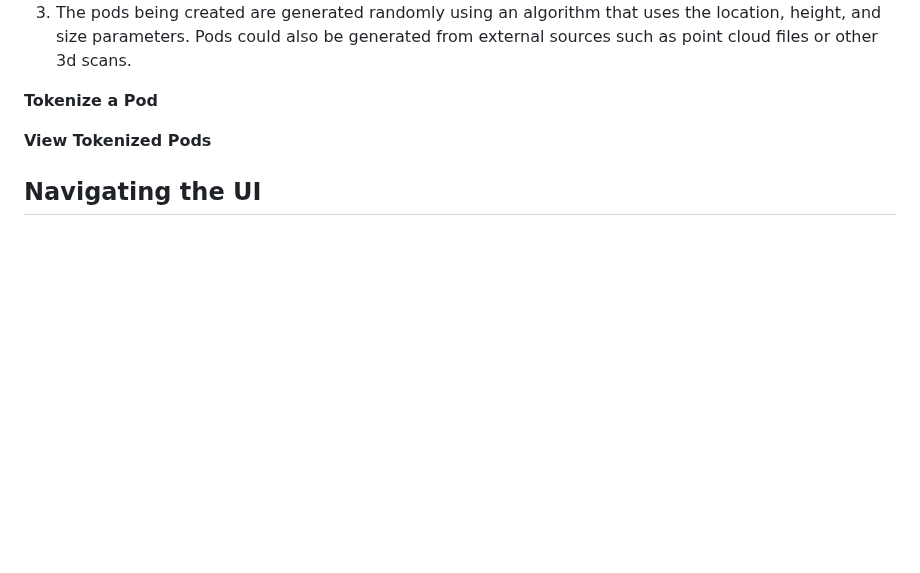
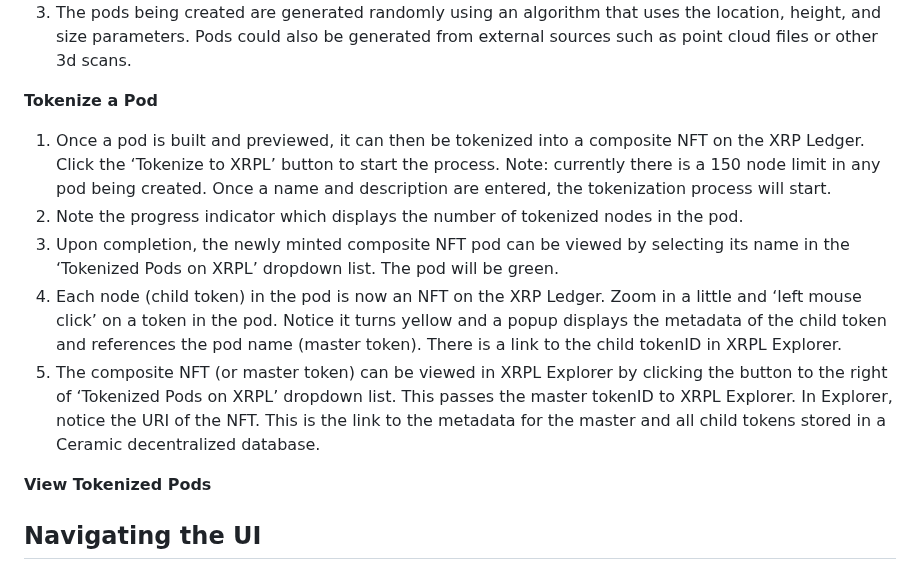
Before and after one commit to FieldBoss/metascapes, a Markdown page: README.md, the part around the change. GitHub-like rendering; blank space fills up the shorter version.

```diff
--- a/README.md
+++ b/README.md
@@ -49,6 +49,11 @@ The project demo is built using React.js and consists of three main components i
    3.	The pods being created are generated randomly using an algorithm that uses the location, height, and size parameters.  Pods could also be generated from external       sources such as point cloud files or other 3d scans.
 
 **Tokenize a Pod**
+   1.	Once a pod is built and previewed, it can then be tokenized into a composite NFT on the XRP Ledger.  Click the ‘Tokenize to XRPL’ button to start the process.          Note: currently there is a 150 node limit in any  pod being created.  Once a name and description are entered, the tokenization process will start.
+   2.	Note the progress indicator which displays the number of tokenized nodes in the pod.
+   3.	Upon completion, the newly minted composite NFT pod can be viewed by selecting its name in the ‘Tokenized Pods on XRPL’ dropdown list.  The pod will be green.
+   4.	Each node (child token) in the pod is now an NFT on the XRP Ledger.  Zoom in a little and ‘left mouse click’ on a token in the pod.  Notice it turns yellow and a       popup displays the metadata of the child token and references the pod name (master token).  There is a link to the child tokenID in XRPL Explorer.
+   5.	The composite NFT (or master token) can be viewed in XRPL Explorer by clicking the button to the right of ‘Tokenized Pods on XRPL’ dropdown list.  This passes         the master tokenID to XRPL Explorer.  In Explorer, notice the URI of the NFT.  This is the link to the metadata for the master and all child tokens stored in a         Ceramic decentralized database.
 
 **View Tokenized Pods**
 
```
